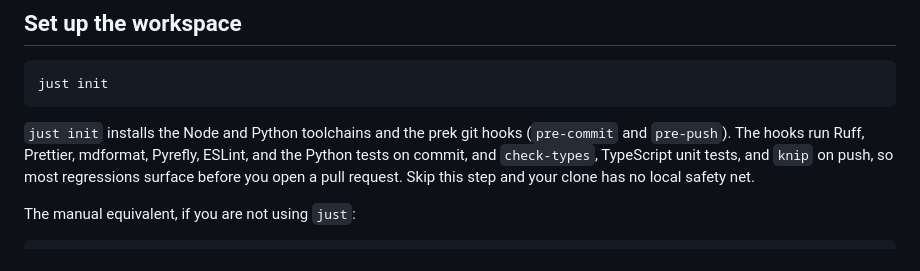
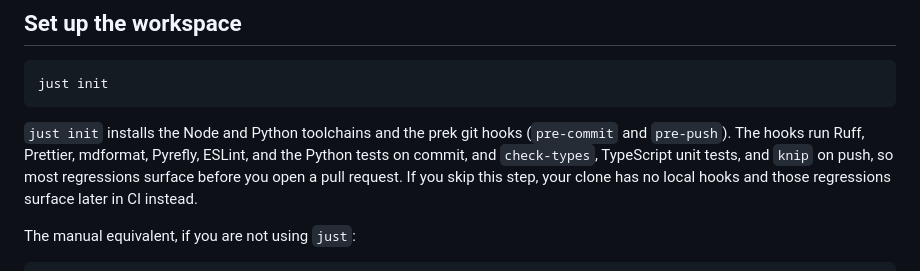
Before and after one commit to difegam/htmx-django-intellisense, a Markdown page: docs/tutorials/first-contribution.md, the part around the change. Drawn GitHub-style.

Commit message:
docs: clarify installation instructions for local hooks and safety net
Updated the wording in the first contribution guide to clarify that skipping the `just init` step results in no local hooks, which may lead to regressions surfacing later in CI. This change aims to enhance understanding for new contributors regarding the importance of setting up the workspace correctly.

```diff
--- a/docs/tutorials/first-contribution.md
+++ b/docs/tutorials/first-contribution.md
@@ -11,8 +11,8 @@ just init
 `just init` installs the Node and Python toolchains and the prek git hooks
 (`pre-commit` and `pre-push`). The hooks run Ruff, Prettier, mdformat, Pyrefly, ESLint,
 and the Python tests on commit, and `check-types`, TypeScript unit tests, and `knip` on
-push, so most regressions surface before you open a pull request. Skip this step and
-your clone has no local safety net.
+push, so most regressions surface before you open a pull request. If you skip this
+step, your clone has no local hooks and those regressions surface later in CI instead.
 
 The manual equivalent, if you are not using `just`:
 
```
Also changed, not shown: docs/explanation/compatibility.md (+1 -1 lines).
